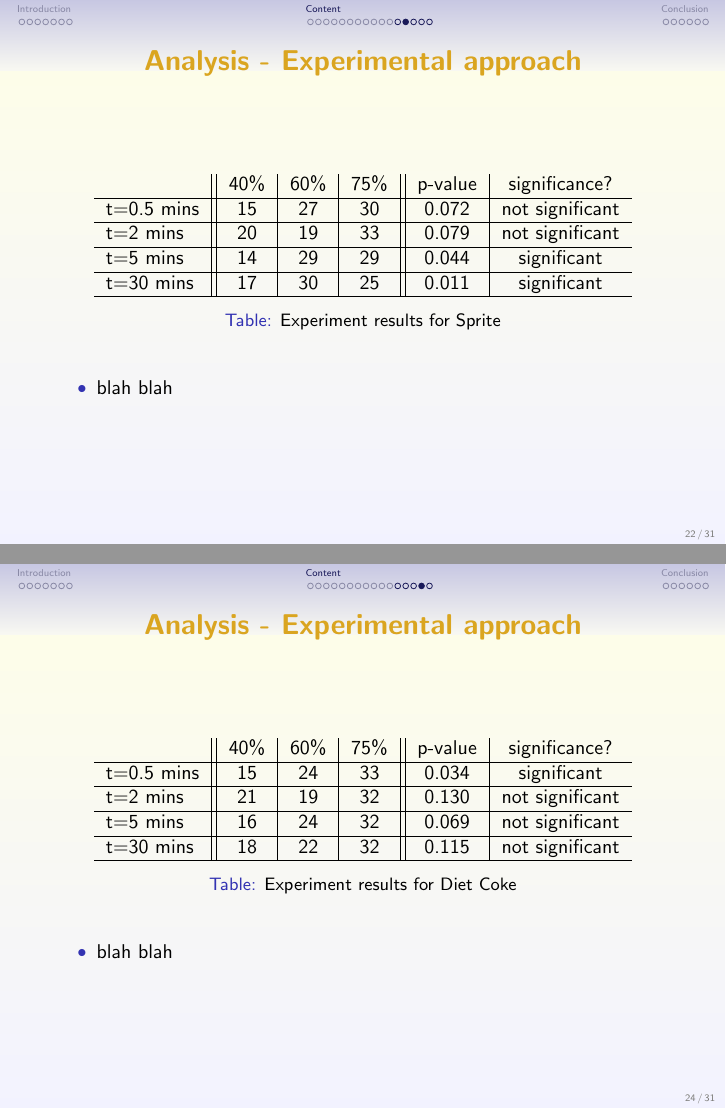
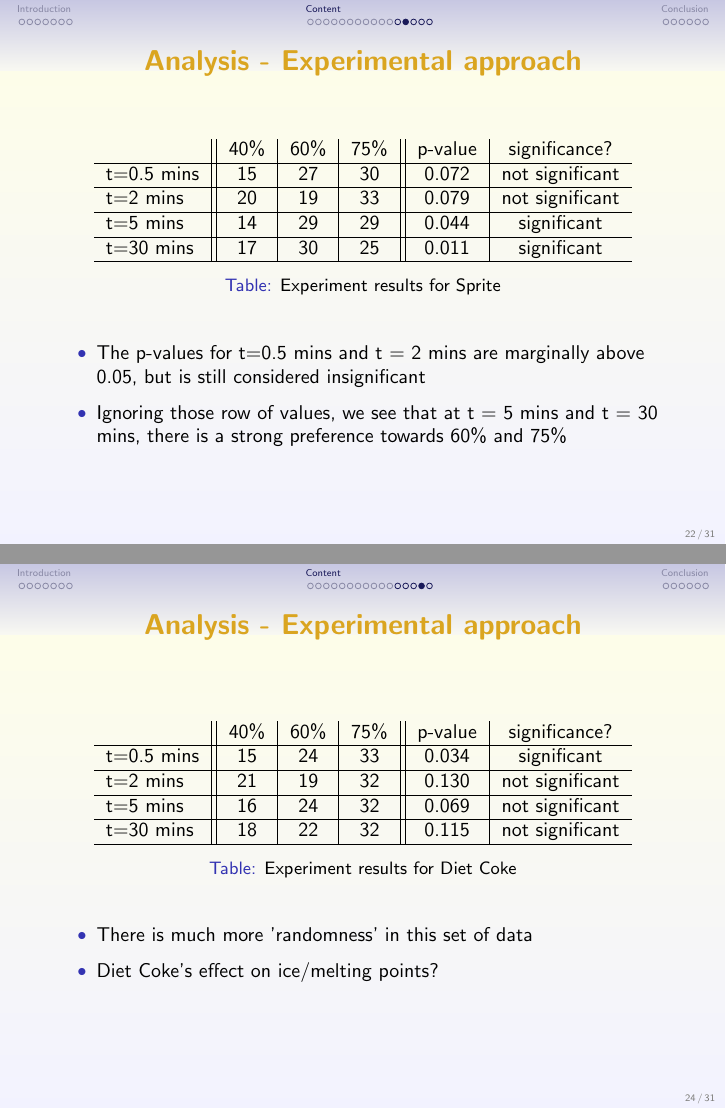
Before and after one commit to yenz88/finalpreso, LaTeX slides (McDonaldsfinaltalk.tex): pages 22 and 24 of 31 before the commit and pages 22 and 24 of 32 after it, joined at a grey line. The pictures show the PDF file McDonaldsfinaltalk.pdf that the author committed with the source.

Commit message:
presentation

```diff
--- a/McDonaldsfinaltalk.tex
+++ b/McDonaldsfinaltalk.tex
@@ -396,7 +396,8 @@ t=30 mins & 18 & 36 & 18&0.011&significant\\
 \end{table}
 
 \begin{itemize}
-\item blah blah
+\item 'Good' set of data, given that the data set are all considered significant by the Chi-Squared Test
+\item As time elapses, subjects tend to choose the cup with less ice, but not the least ice
 \end{itemize}
 \end{frame}
 
@@ -422,7 +423,8 @@ t=30 mins & 17 & 30 & 25&0.011&significant\\
 \end{table}
 
 \begin{itemize}
-\item blah blah
+\item The p-values for t=0.5 mins and t = 2 mins are marginally above 0.05, but is still considered insignificant
+\item Ignoring those row of values, we see that at t = 5 mins and t = 30 mins, there is a strong preference towards 60\% and 75\%
 \end{itemize}
 \end{frame}
 
@@ -473,7 +476,8 @@ t=30 mins & 18 & 22& 32&0.115&not significant\\
 \end{table}
 
 \begin{itemize}
-\item blah blah
+\item There is much more 'randomness' in this set of data
+\item Diet Coke's effect on ice/melting points?
 \end{itemize}
 \end{frame}
 
@@ -580,9 +585,15 @@ t=30 mins & 18 & 22& 32&0.115&not significant\\
     \frametitle{Further Recommendations}
 \begin{itemize}
 \item Perform experiments on different days with different climates.
+\item Larger subject population
+\item Specificity in project objectives
 \item Split sample group based on gender and age.
 \item Perform experiments such that test subject starts drinking once he receives it.
 \end{itemize}
 \end{frame}
 
+\begin{frame}[plain]
+    \titlepage
+\end{frame}
+
 \end{document}
```
Also changed, not shown: McDonaldsfinaltalk.pdf, McDonaldsfinaltalk.tex (8 more changed lines), 5 other files.
